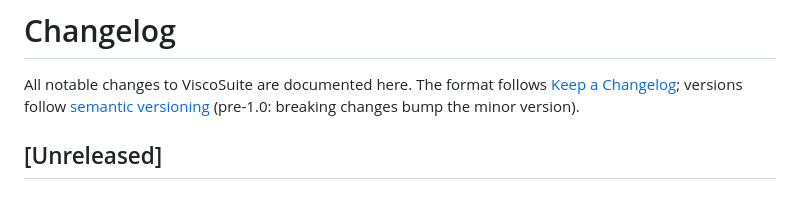
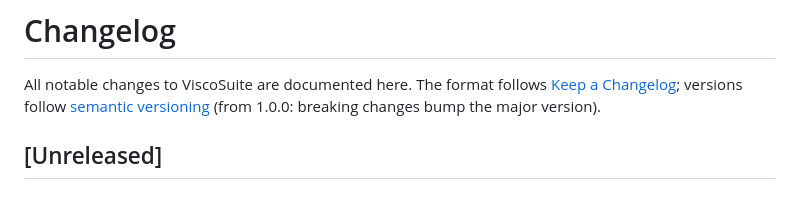
Before and after one commit to viscosiety/viscosuite, a Markdown page: CHANGELOG.md, the part around one of its changes. Rendered like a GitHub page.

Commit message:
docs(changelog): release 1.0.0
Co-Authored-By: Claude Haiku 5.5 <noreply@anthropic.com>

```diff
--- a/CHANGELOG.md
+++ b/CHANGELOG.md
@@ -2,7 +2,7 @@
 
 All notable changes to ViscoSuite are documented here. The format follows
 [Keep a Changelog](https://keepachangelog.com); versions follow
-[semantic versioning](https://semver.org) (pre-1.0: breaking changes bump the
-minor version).
+[semantic versioning](https://semver.org) (from 1.0.0: breaking changes bump the
+major version).
 
 ## [Unreleased]
```
Also changed, not shown: other parts of CHANGELOG.md (+2 -0 lines).
